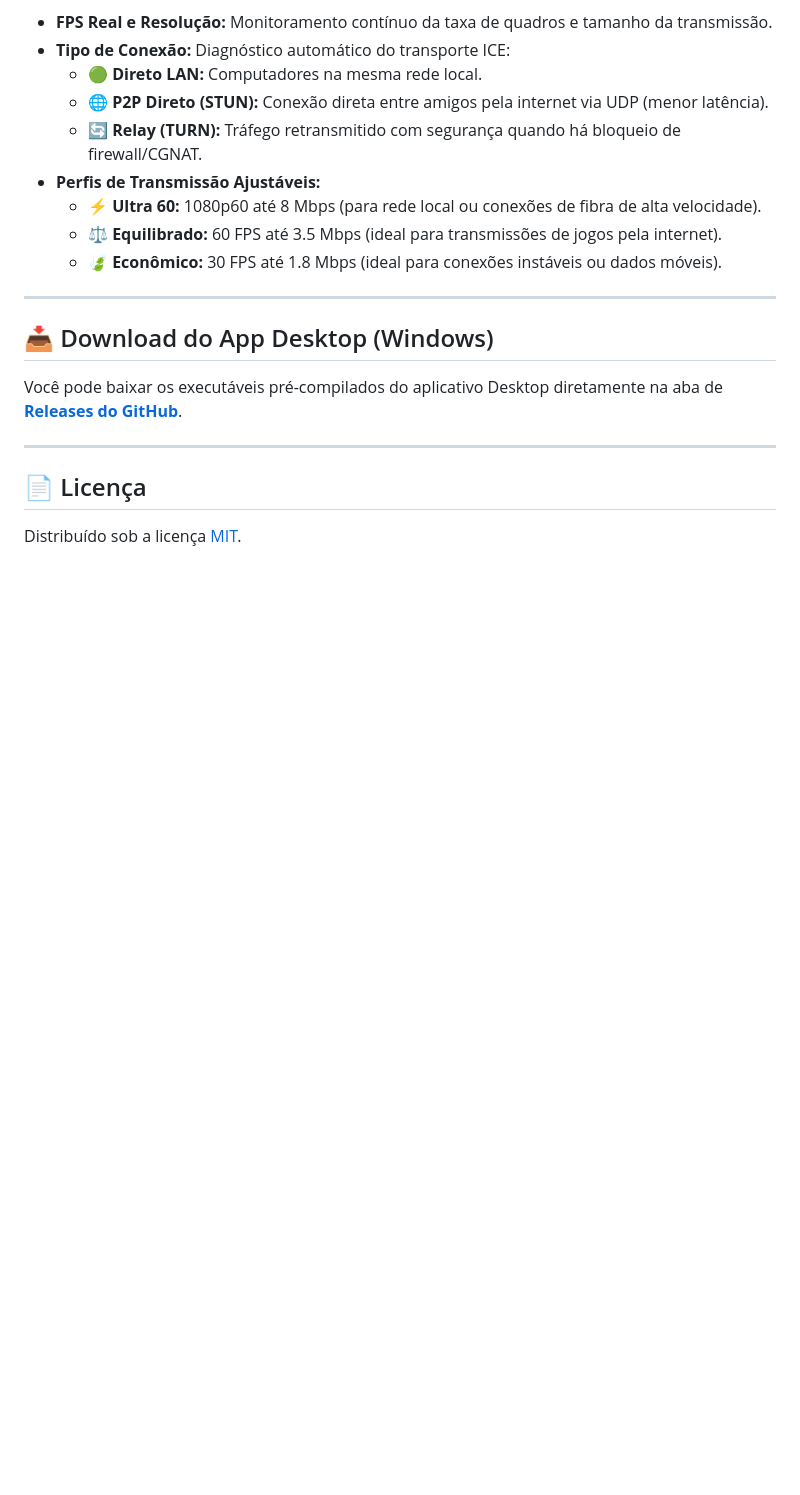
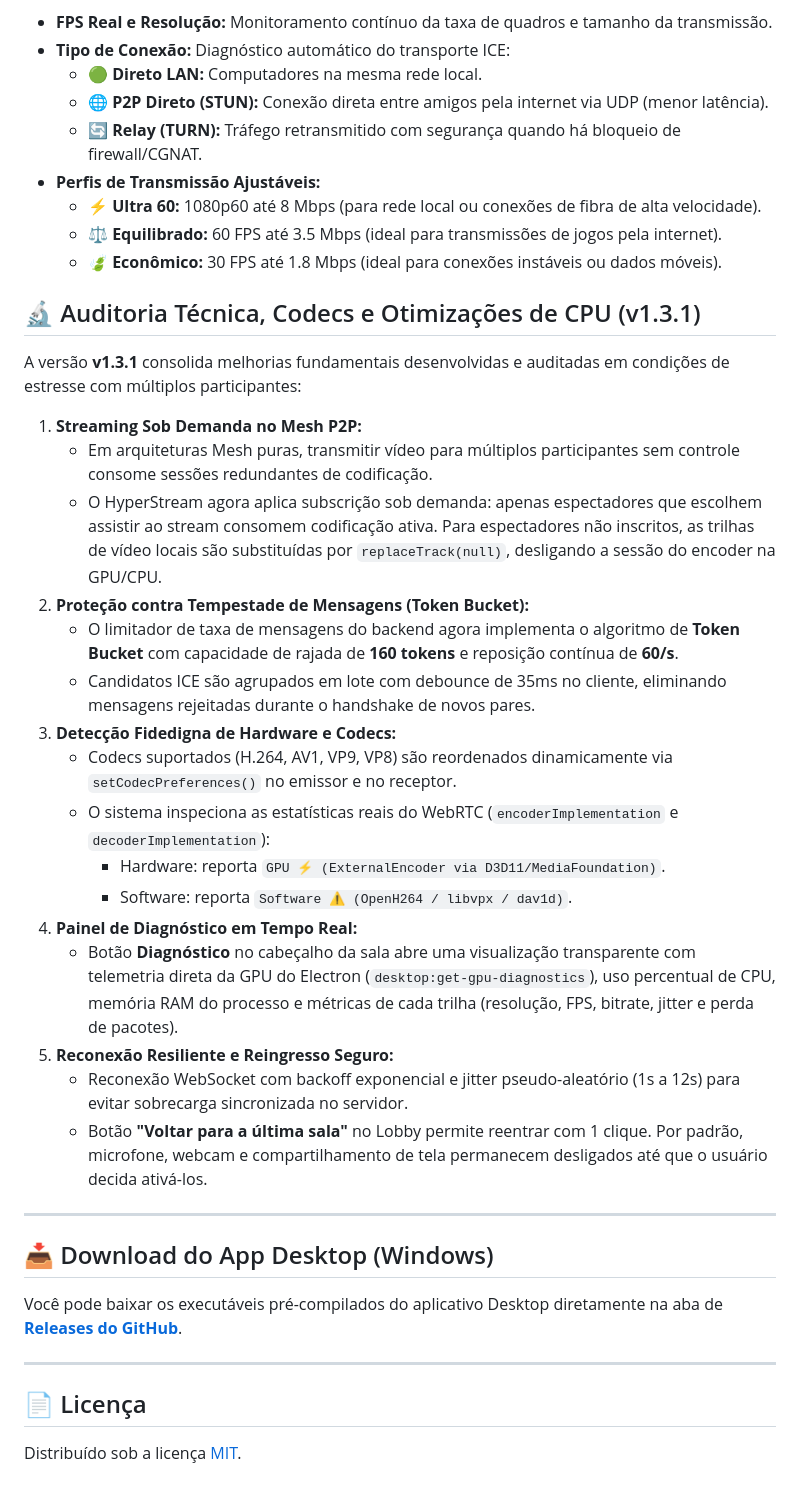
Before and after one commit to AdriamSouza/webrtc, a Markdown page: README.md, the part around one of its changes. GitHub-like rendering; blank space fills up the shorter version.

```diff
--- a/README.md
+++ b/README.md
@@ -167,6 +171,27 @@ O HyperStream inclui um painel de diagnóstico em tempo real (botão **Telemetri
   - ⚖️ **Equilibrado:** 60 FPS até 3.5 Mbps (ideal para transmissões de jogos pela internet).
   - 🍃 **Econômico:** 30 FPS até 1.8 Mbps (ideal para conexões instáveis ou dados móveis).
 
+## 🔬 Auditoria Técnica, Codecs e Otimizações de CPU (v1.3.1)
+
+A versão **v1.3.1** consolida melhorias fundamentais desenvolvidas e auditadas em condições de estresse com múltiplos participantes:
+
+1. **Streaming Sob Demanda no Mesh P2P:**
+   - Em arquiteturas Mesh puras, transmitir vídeo para múltiplos participantes sem controle consome sessões redundantes de codificação.
+   - O HyperStream agora aplica subscrição sob demanda: apenas espectadores que escolhem assistir ao stream consomem codificação ativa. Para espectadores não inscritos, as trilhas de vídeo locais são substituídas por `replaceTrack(null)`, desligando a sessão do encoder na GPU/CPU.
+2. **Proteção contra Tempestade de Mensagens (Token Bucket):**
+   - O limitador de taxa de mensagens do backend agora implementa o algoritmo de **Token Bucket** com capacidade de rajada de **160 tokens** e reposição contínua de **60/s**.
+   - Candidatos ICE são agrupados em lote com debounce de 35ms no cliente, eliminando mensagens rejeitadas durante o handshake de novos pares.
+3. **Detecção Fidedigna de Hardware e Codecs:**
+   - Codecs suportados (H.264, AV1, VP9, VP8) são reordenados dinamicamente via `setCodecPreferences()` no emissor e no receptor.
+   - O sistema inspeciona as estatísticas reais do WebRTC (`encoderImplementation` e `decoderImplementation`):
+     - Hardware: reporta `GPU ⚡ (ExternalEncoder via D3D11/MediaFoundation)`.
+     - Software: reporta `Software ⚠️ (OpenH264 / libvpx / dav1d)`.
+4. **Painel de Diagnóstico em Tempo Real:**
+   - Botão **Diagnóstico** no cabeçalho da sala abre uma visualização transparente com telemetria direta da GPU do Electron (`desktop:get-gpu-diagnostics`), uso percentual de CPU, memória RAM do processo e métricas de cada trilha (resolução, FPS, bitrate, jitter e perda de pacotes).
+5. **Reconexão Resiliente e Reingresso Seguro:**
+   - Reconexão WebSocket com backoff exponencial e jitter pseudo-aleatório (1s a 12s) para evitar sobrecarga sincronizada no servidor.
+   - Botão **"Voltar para a última sala"** no Lobby permite reentrar com 1 clique. Por padrão, microfone, webcam e compartilhamento de tela permanecem desligados até que o usuário decida ativá-los.
+
 ---
 
 ## 📥 Download do App Desktop (Windows)
```
Also changed, not shown: other parts of README.md (+5 -1 lines), HyperStream_Plano_de_Atualizacoes.md (+12 -11 lines).
